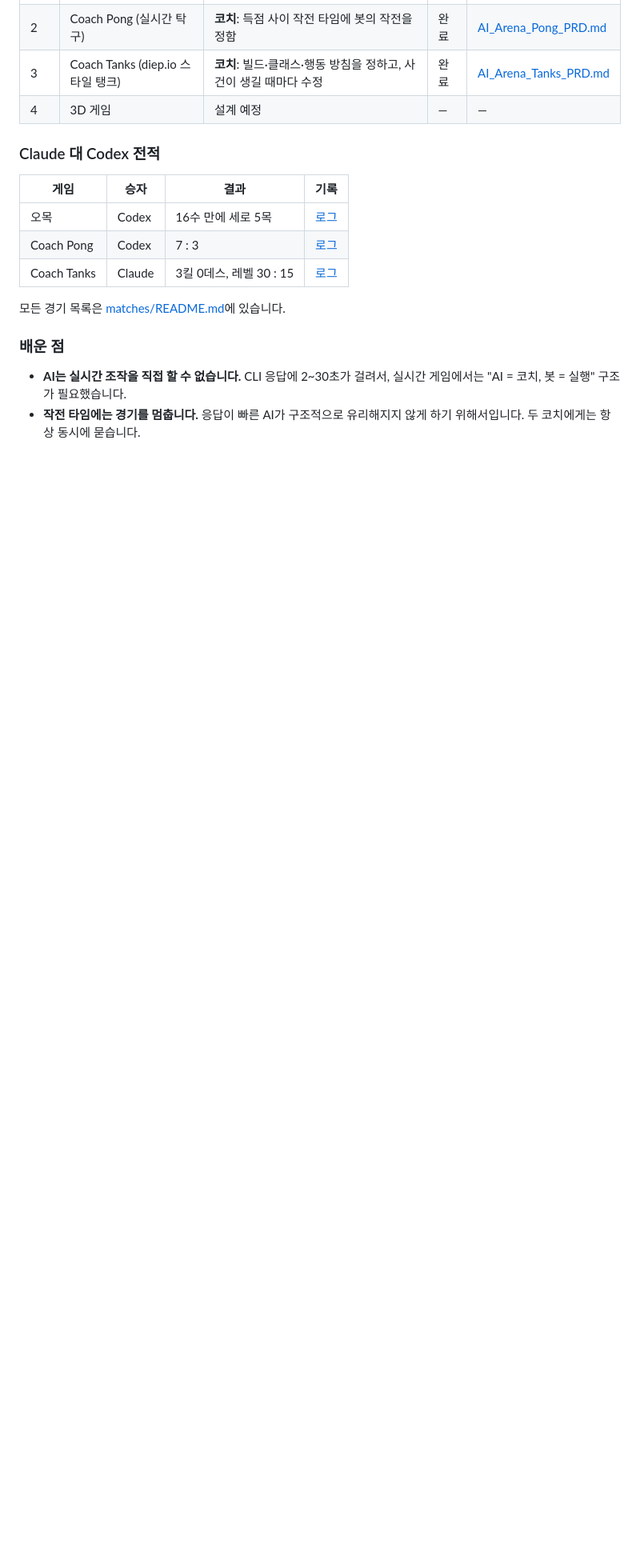
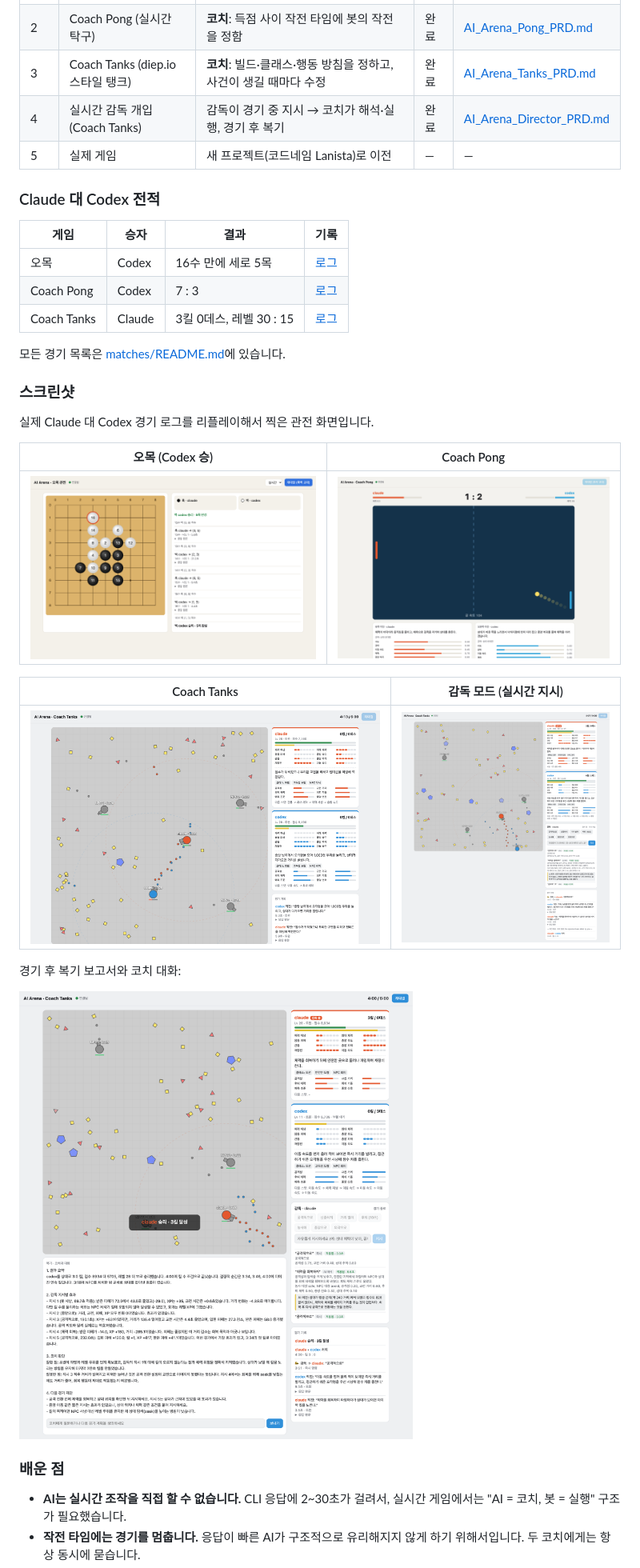
Before and after one commit to HyeonSeoMan/ai-arena, a Markdown page: README.md, the part around the change. Shown at 80% size. Rendered like a GitHub page; pictures changed too: docs/screenshots/gomoku_claude_vs_codex.png (added), docs/screenshots/pong_claude_vs_codex.png (added), docs/screenshots/tanks_claude_vs_codex.png (added); blank space fills up the shorter version.

Commit message:
Fix hidden overlays in spectator pages; add screenshots replayed from real matches
Co-Authored-By: Claude Opus 5.5 <noreply@anthropic.com>

```diff
--- a/README.md
+++ b/README.md
@@ -13,7 +13,8 @@ AI(Claude Code, Codex CLI)끼리 게임으로 겨루게 하고, 그 과정을
 | 1 | 9×9 오목 | 매 턴 직접 착수 | 완료 | [AI_Arena_PRD.md](AI_Arena_PRD.md) |
 | 2 | Coach Pong (실시간 탁구) | **코치**: 득점 사이 작전 타임에 봇의 작전을 정함 | 완료 | [AI_Arena_Pong_PRD.md](AI_Arena_Pong_PRD.md) |
 | 3 | Coach Tanks (diep.io 스타일 탱크) | **코치**: 빌드·클래스·행동 방침을 정하고, 사건이 생길 때마다 수정 | 완료 | [AI_Arena_Tanks_PRD.md](AI_Arena_Tanks_PRD.md) |
-| 4 | 3D 게임 | 설계 예정 | — | — |
+| 4 | 실시간 감독 개입 (Coach Tanks) | 감독이 경기 중 지시 → 코치가 해석·실행, 경기 후 복기 | 완료 | [AI_Arena_Director_PRD.md](AI_Arena_Director_PRD.md) |
+| 5 | 실제 게임 | 새 프로젝트(코드네임 Lanista)로 이전 | — | — |
 
 ### Claude 대 Codex 전적
 
@@ -24,6 +25,22 @@ AI(Claude Code, Codex CLI)끼리 게임으로 겨루게 하고, 그 과정을
 | Coach Tanks | Claude | 3킬 0데스, 레벨 30 : 15 | [로그](matches/tanks/20261122-044141-cb2647.jsonl) |
 
 모든 경기 목록은 [matches/README.md](matches/README.md)에 있습니다.
+
+### 스크린샷
+
+실제 Claude 대 Codex 경기 로그를 리플레이해서 찍은 관전 화면입니다.
+
+| 오목 (Codex 승) | Coach Pong |
+|---|---|
+| ![오목](docs/screenshots/gomoku_claude_vs_codex.png) | ![Coach Pong](docs/screenshots/pong_claude_vs_codex.png) |
+
+| Coach Tanks | 감독 모드 (실시간 지시) |
+|---|---|
+| ![Coach Tanks](docs/screenshots/tanks_claude_vs_codex.png) | ![감독 모드](docs/screenshots/tanks_director_live.png) |
+
+경기 후 복기 보고서와 코치 대화:
+
+![복기](docs/screenshots/tanks_director_review.png)
 
 ### 배운 점
 
```
Also changed, not shown: 3 other files.
